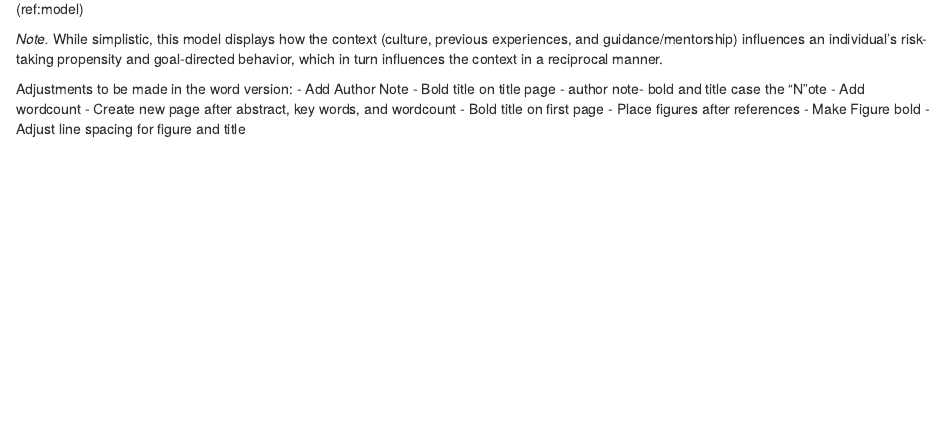
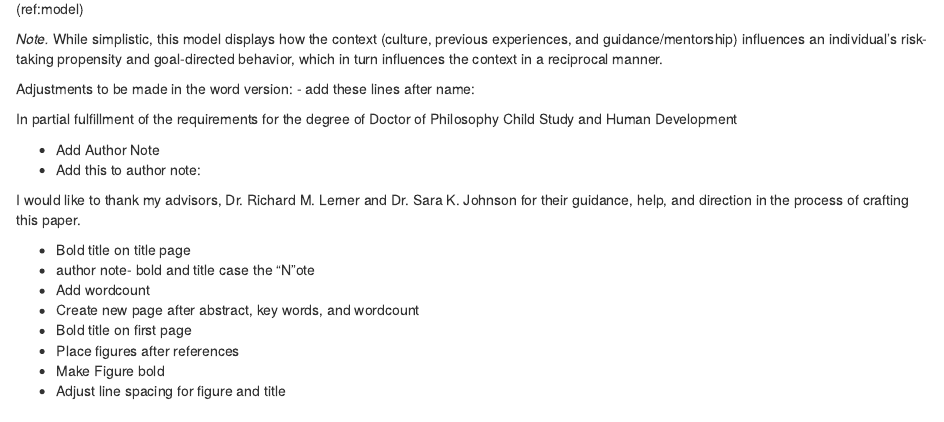
Before and after one commit to A-Farina/Theoretical-QP, an R Markdown document (Theoretical-QP.Rmd): the page in a window 1100 px wide, from 5450 px down. Rendered offline with R 4.5, knitr and Pandoc, with nearby package versions; some code elsewhere in the file could not run offline.

Commit message:
Adjusted the rmd author note, title page

```diff
--- a/Theoretical-QP.Rmd
+++ b/Theoretical-QP.Rmd
@@ -15,7 +15,7 @@ affiliation:
 
 
 authornote: |
-  Andrew G. Farina, Eliot-Pearson Department of Child Study and Human Development, Tufts University. This research was supported by the John Templeton Foundation.
+  Andrew G. Farina, Eliot-Pearson Department of Child Study and Human Development, Tufts University. This research was supported in part by a grant from the Templeton Religion Trust (TRT0093).
 
 abstract: |
   [Need to update this field:]
@@ -145,7 +145,17 @@ knitr::include_graphics("img/theoretical_model.png")
 \newpage
 
 Adjustments to be made in the word version:
+- add these lines after name:
+
+In partial fulfillment of the requirements for the degree of
+Doctor of Philosophy
+Child Study and Human Development
+
 - Add Author Note
+- Add this to author note:
+
+ I would like to thank my advisors, Dr. Richard M. Lerner and Dr. Sara K. Johnson for their guidance, help, and direction in the process of crafting this paper.
+
 - Bold title on title page
 - author note- bold and title case the "N"ote
 - Add wordcount
```
Also changed, not shown: 2 other files.
